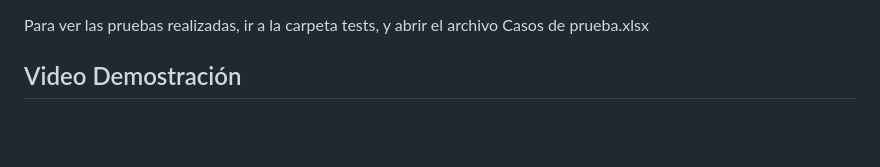
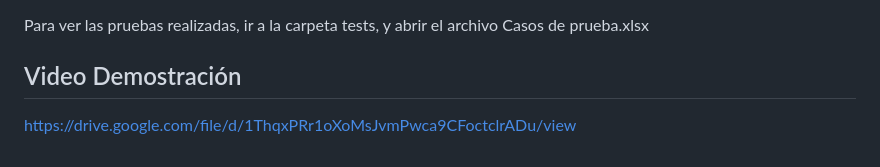
Before and after one commit to eneasbaroni/Baroni-Python-Entrega-Final, a Markdown page: README.md, the part around the change. Rendered like a GitHub page; blank space fills up the shorter version.

Commit message:
Link Video

```diff
--- a/README.md
+++ b/README.md
@@ -121,3 +121,4 @@ Para loguearse con un usuario que no sea admin, usar el usuario Eneas y el pass
 Para ver las pruebas realizadas, ir a la carpeta tests, y abrir el archivo Casos de prueba.xlsx
 
 ## Video Demostración
+https://drive.google.com/file/d/1ThqxPRr1oXoMsJvmPwca9CFoctclrADu/view
```
